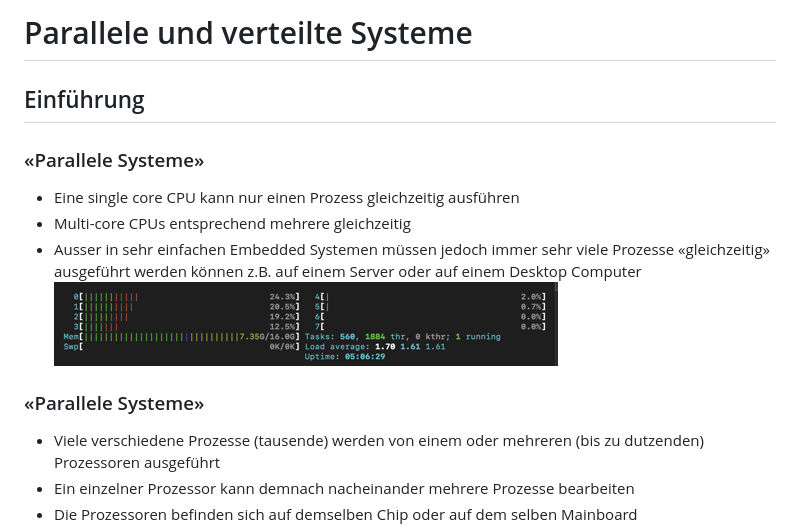
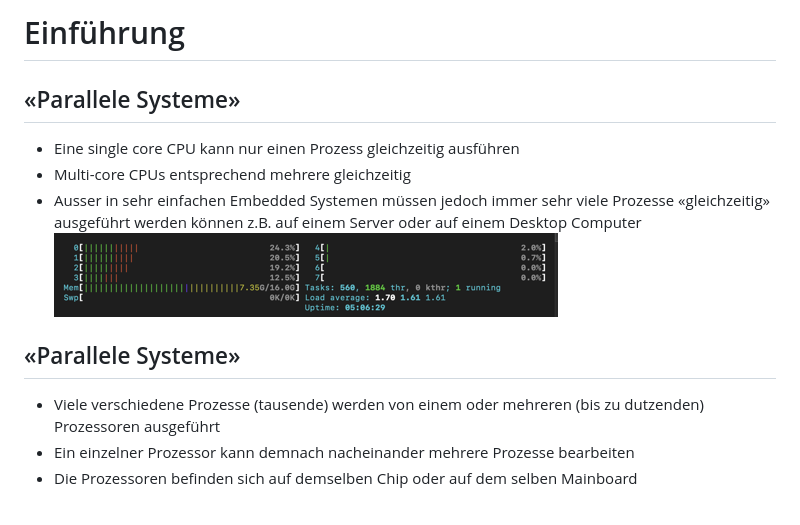
Before and after one commit to fhirter/ParalleleUndVerteilteSysteme, a Markdown page: Slides/Slides.md, the part around the change printed below. Drawn GitHub-style.

Commit message:
formatting

```diff
--- a/Slides/Slides.md
+++ b/Slides/Slides.md
@@ -6,16 +6,17 @@ img {
 }
 </style>
 
+# Einführung
 
-# Parallele und verteilte Systeme
-## Einführung
-### «Parallele Systeme»
+## «Parallele Systeme»
+
 - Eine single core CPU kann nur einen Prozess gleichzeitig ausführen
 - Multi-core CPUs entsprechend mehrere gleichzeitig
-- Ausser in sehr einfachen Embedded Systemen müssen jedoch immer sehr viele Prozesse «gleichzeitig» ausgeführt werden können z.B. auf einem Server oder auf einem Desktop Computer
-![img.png](Images/htop.png)
+- Ausser in sehr einfachen Embedded Systemen müssen jedoch immer sehr viele Prozesse «gleichzeitig» ausgeführt werden
+  können z.B. auf einem Server oder auf einem Desktop Computer
+  ![img.png](Images/htop.png)
 
-### «Parallele Systeme»
+## «Parallele Systeme»
 
 - Viele verschiedene Prozesse (tausende) werden von einem oder mehreren (bis zu dutzenden) Prozessoren ausgeführt
 - Ein einzelner Prozessor kann demnach nacheinander mehrere Prozesse bearbeiten
```
Also changed, not shown: other parts of Slides/Slides.md (+13 -7 lines).
